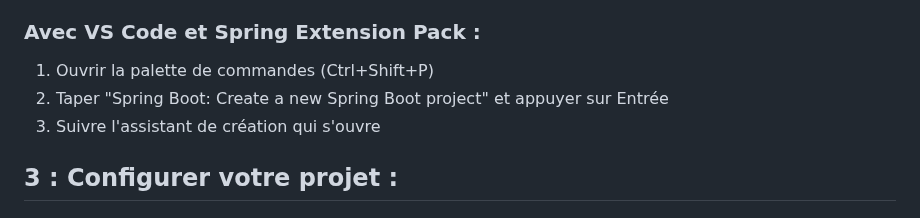
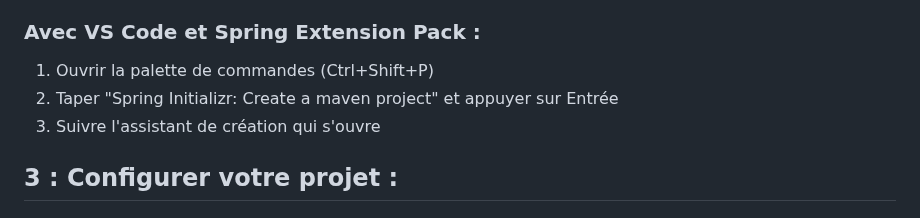
Before and after one commit to philphils/formation-spring-boot, a Markdown page: README.md, the part around the change. Drawn GitHub-style.

Commit message:
Update Spring Boot project creation command in README

```diff
--- a/README.md
+++ b/README.md
@@ -23,7 +23,7 @@ Deux options :
 
 ### Avec VS Code et Spring Extension Pack :
 1. Ouvrir la palette de commandes (Ctrl+Shift+P)
-2. Taper "Spring Boot: Create a new Spring Boot project" et appuyer sur Entrée
+2. Taper "Spring Initializr: Create a maven project" et appuyer sur Entrée
 3. Suivre l'assistant de création qui s'ouvre
 
 ## 3 : Configurer votre projet :
```
